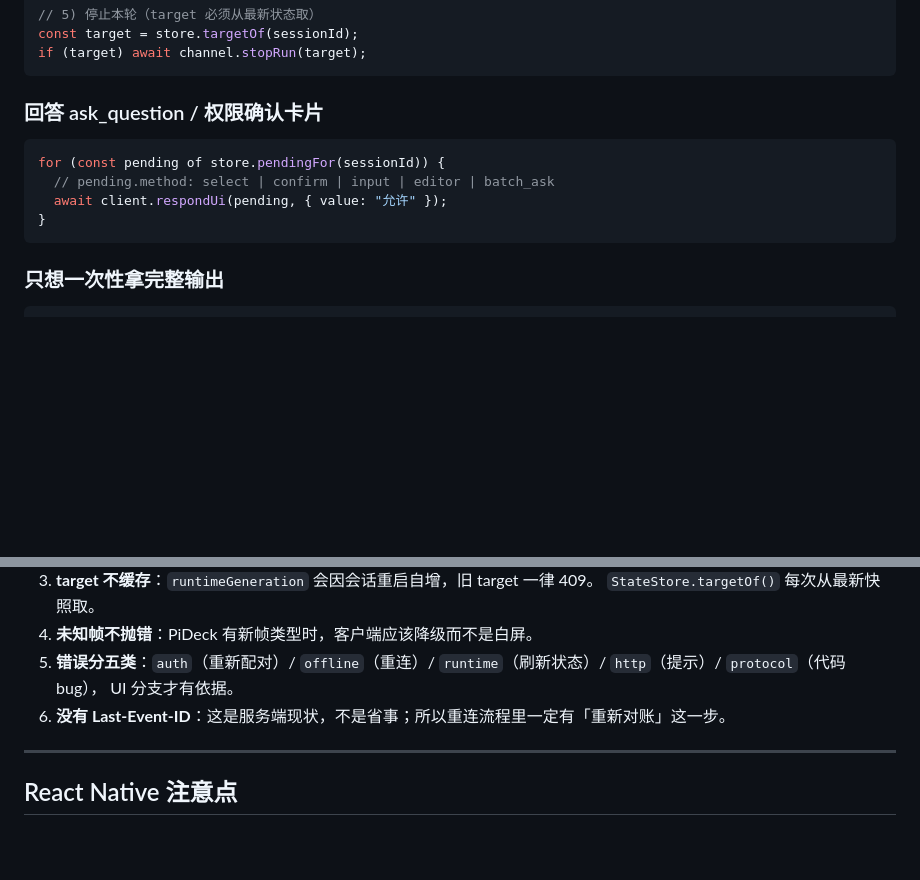
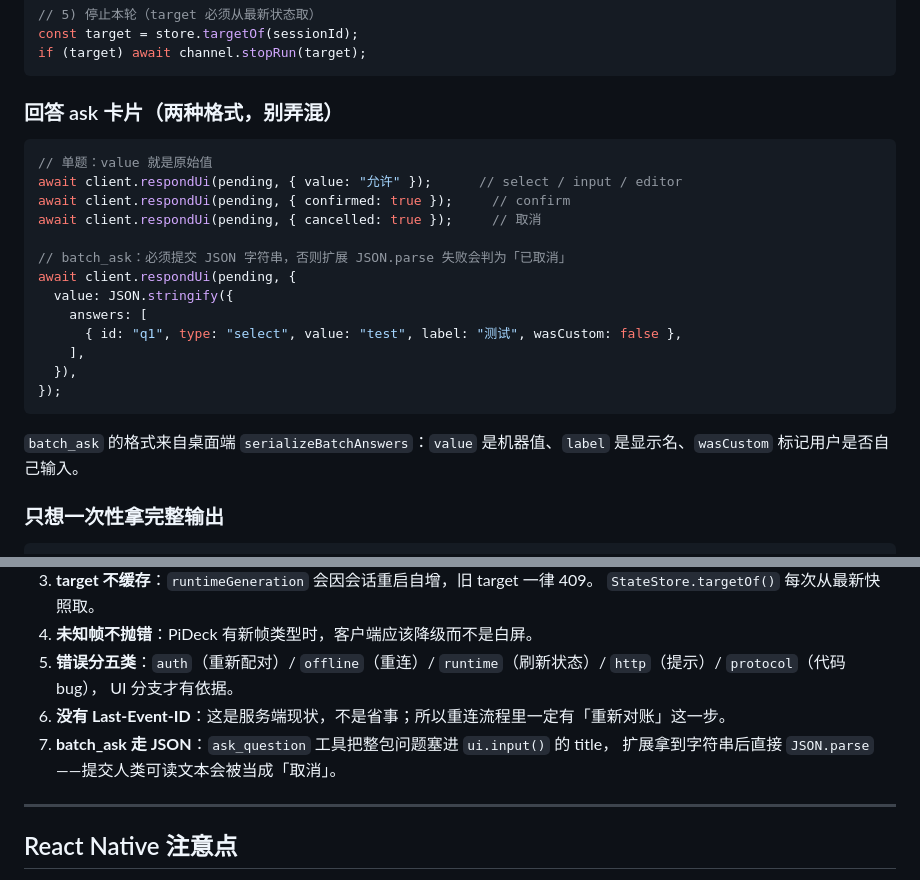
Before and after one commit to qgx1992/pideck-mobile, a Markdown page: README.md, 2 parts joined by grey strips. Drawn GitHub-style; blank space fills up the shorter version.

````diff
--- a/README.md
+++ b/README.md
@@ -115,14 +162,25 @@ const target = store.targetOf(sessionId);
 if (target) await channel.stopRun(target);
 ```
 
-### 回答 ask_question / 权限确认卡片
+### 回答 ask 卡片（两种格式，别弄混）
 
 ```ts
-for (const pending of store.pendingFor(sessionId)) {
-  // pending.method: select | confirm | input | editor | batch_ask
-  await client.respondUi(pending, { value: "允许" });
-}
+// 单题：value 就是原始值
+await client.respondUi(pending, { value: "允许" });      // select / input / editor
+await client.respondUi(pending, { confirmed: true });     // confirm
+await client.respondUi(pending, { cancelled: true });     // 取消
+
+// batch_ask：必须提交 JSON 字符串，否则扩展 JSON.parse 失败会判为「已取消」
+await client.respondUi(pending, {
+  value: JSON.stringify({
+    answers: [
+      { id: "q1", type: "select", value: "test", label: "测试", wasCustom: false },
+    ],
+  }),
+});
 ```
+
+`batch_ask` 的格式来自桌面端 `serializeBatchAnswers`：`value` 是机器值、`label` 是显示名、`wasCustom` 标记用户是否自己输入。
 
 ### 只想一次性拿完整输出
 
@@ -146,6 +204,8 @@ console.log(reducer.blocks);
 5. **错误分五类**：`auth`（重新配对）/ `offline`（重连）/ `runtime`（刷新状态）/ `http`（提示）/ `protocol`（代码 bug），
    UI 分支才有依据。
 6. **没有 Last-Event-ID**：这是服务端现状，不是省事；所以重连流程里一定有「重新对账」这一步。
+7. **batch_ask 走 JSON**：`ask_question` 工具把整包问题塞进 `ui.input()` 的 title，
+   扩展拿到字符串后直接 `JSON.parse`——提交人类可读文本会被当成「取消」。
 
 ---
 
````
Also changed, not shown: other parts of README.md (+91 -40 lines).
